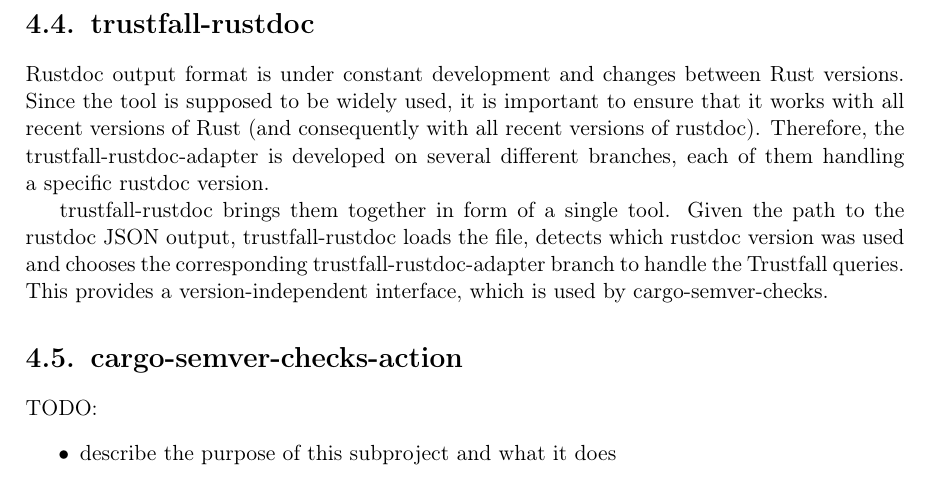
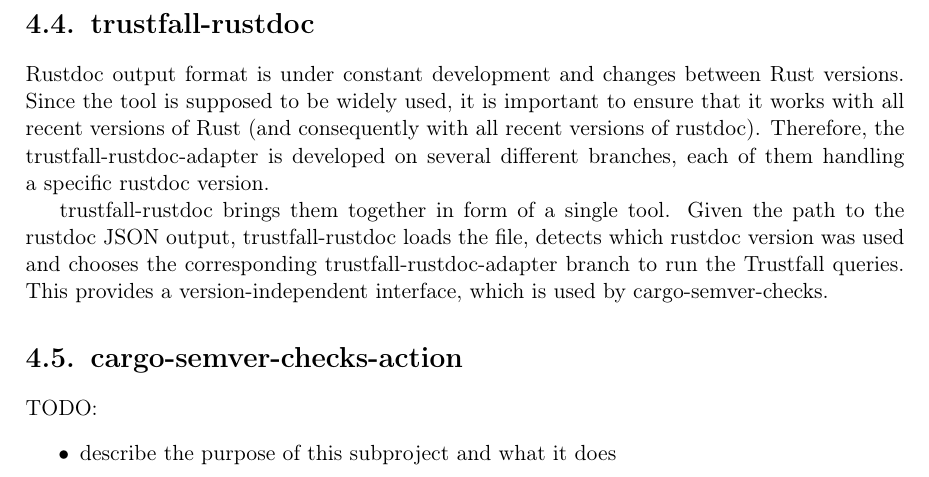
Before and after one commit to tonowak/bachelors-thesis, a LaTeX thesis (thesis-en.tex): part of page 24 of 41, cut so that both start at the same text. Compiled offline with pdfLaTeX.

Commit message:
Update thesis-en.tex
Co-authored-by: Tomasz Nowak <36604952+tonowak@users.noreply.github.com>

```diff
--- a/thesis-en.tex
+++ b/thesis-en.tex
@@ -599,7 +599,7 @@
 
 trustfall-rustdoc brings them together in form of a single tool. Given the path to the rustdoc JSON
 output, trustfall-rustdoc loads the file, detects which rustdoc version was used and chooses the
-corresponding trustfall-rustdoc-adapter branch to handle the Trustfall queries.
+corresponding trustfall-rustdoc-adapter branch to run the Trustfall queries.
 This provides a version-independent interface, which is used by cargo-semver-checks.
 
 \section{cargo-semver-checks-action}
```
